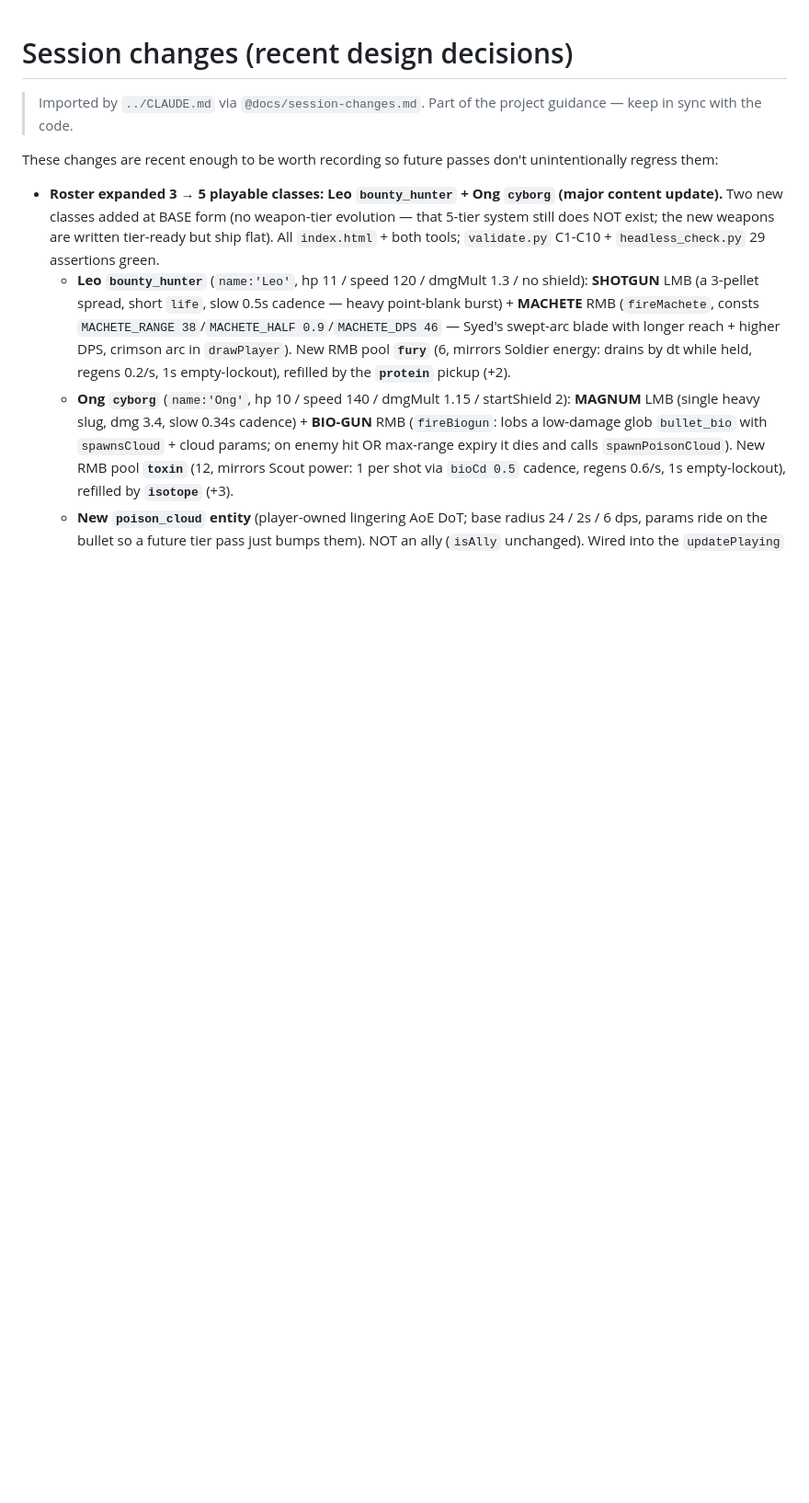
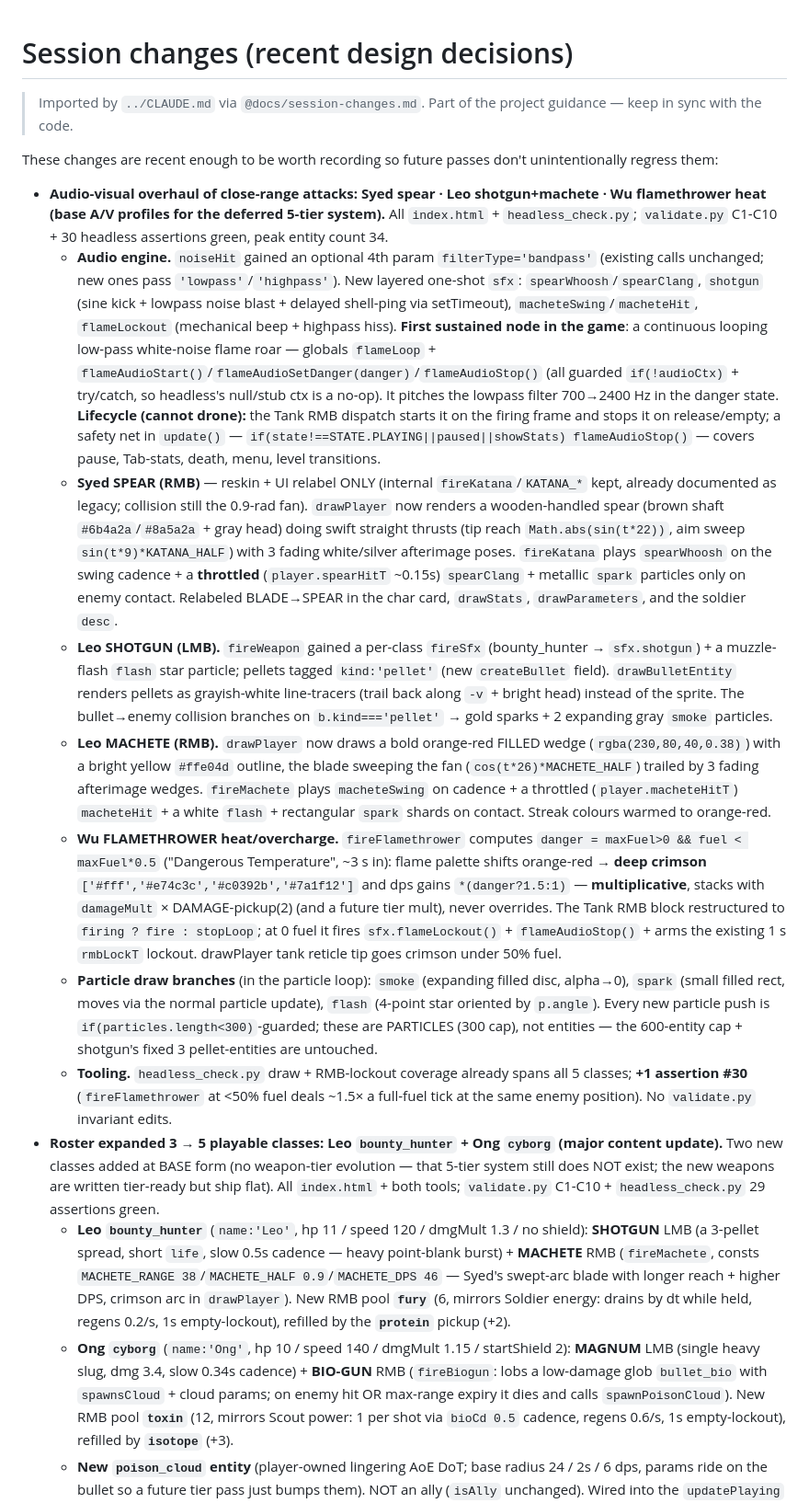
Before and after one commit to BenjaminWu1/top-down-shooter, a Markdown page: docs/session-changes.md, the part around the change. Shown at 92% size. Rendered like a GitHub page; blank space fills up the shorter version.

Commit message:
docs: record close-range A/V overhaul (changelog + README)
Add the session-changes entry (spear reskin, shotgun/machete A/V, flamethrower
heat/overcharge, continuous flame audio loop, new particle branches) and update
the README characters table — Dr.Syed "Blade slash" -> "Spear", and Benjamin Wu's
flamethrower now notes the <50% Dangerous Temperature (1.5x) overheat.

Co-Authored-By: Claude Opus 4.7 (1M context) <noreply@anthropic.com>

```diff
--- a/docs/session-changes.md
+++ b/docs/session-changes.md
@@ -4,6 +4,14 @@
 
 These changes are recent enough to be worth recording so future passes don't unintentionally regress them:
 
+- **Audio-visual overhaul of close-range attacks: Syed spear · Leo shotgun+machete · Wu flamethrower heat (base A/V profiles for the deferred 5-tier system).** All `index.html` + `headless_check.py`; `validate.py` C1-C10 + 30 headless assertions green, peak entity count 34.
+    - **Audio engine.** `noiseHit` gained an optional 4th param `filterType='bandpass'` (existing calls unchanged; new ones pass `'lowpass'`/`'highpass'`). New layered one-shot `sfx`: `spearWhoosh`/`spearClang`, `shotgun` (sine kick + lowpass noise blast + delayed shell-ping via setTimeout), `macheteSwing`/`macheteHit`, `flameLockout` (mechanical beep + highpass hiss). **First sustained node in the game**: a continuous looping low-pass white-noise flame roar — globals `flameLoop` + `flameAudioStart()`/`flameAudioSetDanger(danger)`/`flameAudioStop()` (all guarded `if(!audioCtx)` + try/catch, so headless's null/stub ctx is a no-op). It pitches the lowpass filter 700→2400 Hz in the danger state. **Lifecycle (cannot drone):** the Tank RMB dispatch starts it on the firing frame and stops it on release/empty; a safety net in `update()` — `if(state!==STATE.PLAYING||paused||showStats) flameAudioStop()` — covers pause, Tab-stats, death, menu, level transitions.
+    - **Syed SPEAR (RMB)** — reskin + UI relabel ONLY (internal `fireKatana`/`KATANA_*` kept, already documented as legacy; collision still the 0.9-rad fan). `drawPlayer` now renders a wooden-handled spear (brown shaft `#6b4a2a`/`#8a5a2a` + gray head) doing swift straight thrusts (tip reach `Math.abs(sin(t*22))`, aim sweep `sin(t*9)*KATANA_HALF`) with 3 fading white/silver afterimage poses. `fireKatana` plays `spearWhoosh` on the swing cadence + a **throttled** (`player.spearHitT` ~0.15s) `spearClang` + metallic `spark` particles only on enemy contact. Relabeled BLADE→SPEAR in the char card, `drawStats`, `drawParameters`, and the soldier `desc`.
+    - **Leo SHOTGUN (LMB).** `fireWeapon` gained a per-class `fireSfx` (bounty_hunter → `sfx.shotgun`) + a muzzle-flash `flash` star particle; pellets tagged `kind:'pellet'` (new `createBullet` field). `drawBulletEntity` renders pellets as grayish-white line-tracers (trail back along `-v` + bright head) instead of the sprite. The bullet→enemy collision branches on `b.kind==='pellet'` → gold sparks + 2 expanding gray `smoke` particles.
+    - **Leo MACHETE (RMB).** `drawPlayer` now draws a bold orange-red FILLED wedge (`rgba(230,80,40,0.38)`) with a bright yellow `#ffe04d` outline, the blade sweeping the fan (`cos(t*26)*MACHETE_HALF`) trailed by 3 fading afterimage wedges. `fireMachete` plays `macheteSwing` on cadence + a throttled (`player.macheteHitT`) `macheteHit` + a white `flash` + rectangular `spark` shards on contact. Streak colours warmed to orange-red.
+    - **Wu FLAMETHROWER heat/overcharge.** `fireFlamethrower` computes `danger = maxFuel>0 && fuel < maxFuel*0.5` ("Dangerous Temperature", ~3 s in): flame palette shifts orange-red → **deep crimson** `['#fff','#e74c3c','#c0392b','#7a1f12']` and dps gains `*(danger?1.5:1)` — **multiplicative**, stacks with `damageMult` × DAMAGE-pickup(2) (and a future tier mult), never overrides. The Tank RMB block restructured to `firing ? fire : stopLoop`; at 0 fuel it fires `sfx.flameLockout()` + `flameAudioStop()` + arms the existing 1 s `rmbLockT` lockout. drawPlayer tank reticle tip goes crimson under 50% fuel.
+    - **Particle draw branches** (in the particle loop): `smoke` (expanding filled disc, alpha→0), `spark` (small filled rect, moves via the normal particle update), `flash` (4-point star oriented by `p.angle`). Every new particle push is `if(particles.length<300)`-guarded; these are PARTICLES (300 cap), not entities — the 600-entity cap + shotgun's fixed 3 pellet-entities are untouched.
+    - **Tooling.** `headless_check.py` draw + RMB-lockout coverage already spans all 5 classes; **+1 assertion #30** (`fireFlamethrower` at <50% fuel deals ~1.5× a full-fuel tick at the same enemy position). No `validate.py` invariant edits.
 - **Roster expanded 3 → 5 playable classes: Leo `bounty_hunter` + Ong `cyborg` (major content update).** Two new classes added at BASE form (no weapon-tier evolution — that 5-tier system still does NOT exist; the new weapons are written tier-ready but ship flat). All `index.html` + both tools; `validate.py` C1-C10 + `headless_check.py` 29 assertions green.
     - **Leo `bounty_hunter`** (`name:'Leo'`, hp 11 / speed 120 / dmgMult 1.3 / no shield): **SHOTGUN** LMB (a 3-pellet spread, short `life`, slow 0.5s cadence — heavy point-blank burst) + **MACHETE** RMB (`fireMachete`, consts `MACHETE_RANGE 38`/`MACHETE_HALF 0.9`/`MACHETE_DPS 46` — Syed's swept-arc blade with longer reach + higher DPS, crimson arc in `drawPlayer`). New RMB pool **`fury`** (6, mirrors Soldier energy: drains by dt while held, regens 0.2/s, 1s empty-lockout), refilled by the **`protein`** pickup (+2).
     - **Ong `cyborg`** (`name:'Ong'`, hp 10 / speed 140 / dmgMult 1.15 / startShield 2): **MAGNUM** LMB (single heavy slug, dmg 3.4, slow 0.34s cadence) + **BIO-GUN** RMB (`fireBiogun`: lobs a low-damage glob `bullet_bio` with `spawnsCloud` + cloud params; on enemy hit OR max-range expiry it dies and calls `spawnPoisonCloud`). New RMB pool **`toxin`** (12, mirrors Scout power: 1 per shot via `bioCd 0.5` cadence, regens 0.6/s, 1s empty-lockout), refilled by **`isotope`** (+3).
```
Also changed, not shown: README.md (+2 -2 lines).
